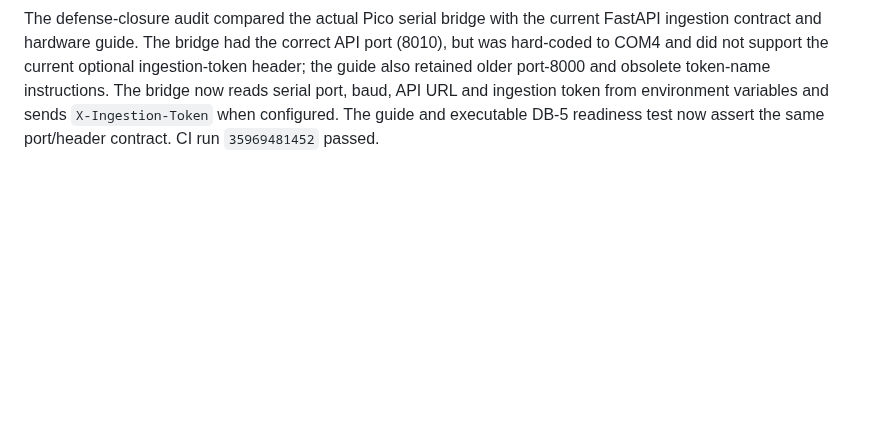
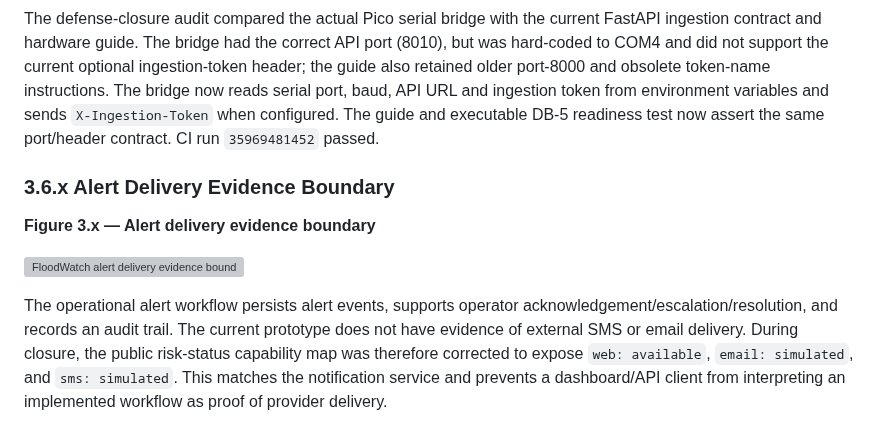
Before and after one commit to AjStyles20/flood-early-warning-system, a Markdown page: files/docs/chapter_three_implementation_draft.md, the part around the change. Rendered like a GitHub page; blank space fills up the shorter version; grey boxes are pictures that could not be loaded.

Commit message:
docs: record alert delivery evidence boundary

```diff
--- a/files/docs/chapter_three_implementation_draft.md
+++ b/files/docs/chapter_three_implementation_draft.md
@@ -599,3 +599,12 @@ A threshold type is an evidence claim, not merely a UI label. The generic teleme
 ![FloodWatch physical bridge contract](diagrams/floodwatch_physical_bridge_contract.svg)
 
 The defense-closure audit compared the actual Pico serial bridge with the current FastAPI ingestion contract and hardware guide. The bridge had the correct API port (8010), but was hard-coded to COM4 and did not support the current optional ingestion-token header; the guide also retained older port-8000 and obsolete token-name instructions. The bridge now reads serial port, baud, API URL and ingestion token from environment variables and sends `X-Ingestion-Token` when configured. The guide and executable DB-5 readiness test now assert the same port/header contract. CI run `35969481452` passed.
+
+
+### 3.6.x Alert Delivery Evidence Boundary
+
+**Figure 3.x — Alert delivery evidence boundary**
+
+![FloodWatch alert delivery evidence boundary](diagrams/floodwatch_alert_delivery_boundary.svg)
+
+The operational alert workflow persists alert events, supports operator acknowledgement/escalation/resolution, and records an audit trail. The current prototype does not have evidence of external SMS or email delivery. During closure, the public risk-status capability map was therefore corrected to expose `web: available`, `email: simulated`, and `sms: simulated`. This matches the notification service and prevents a dashboard/API client from interpreting an implemented workflow as proof of provider delivery.
```
